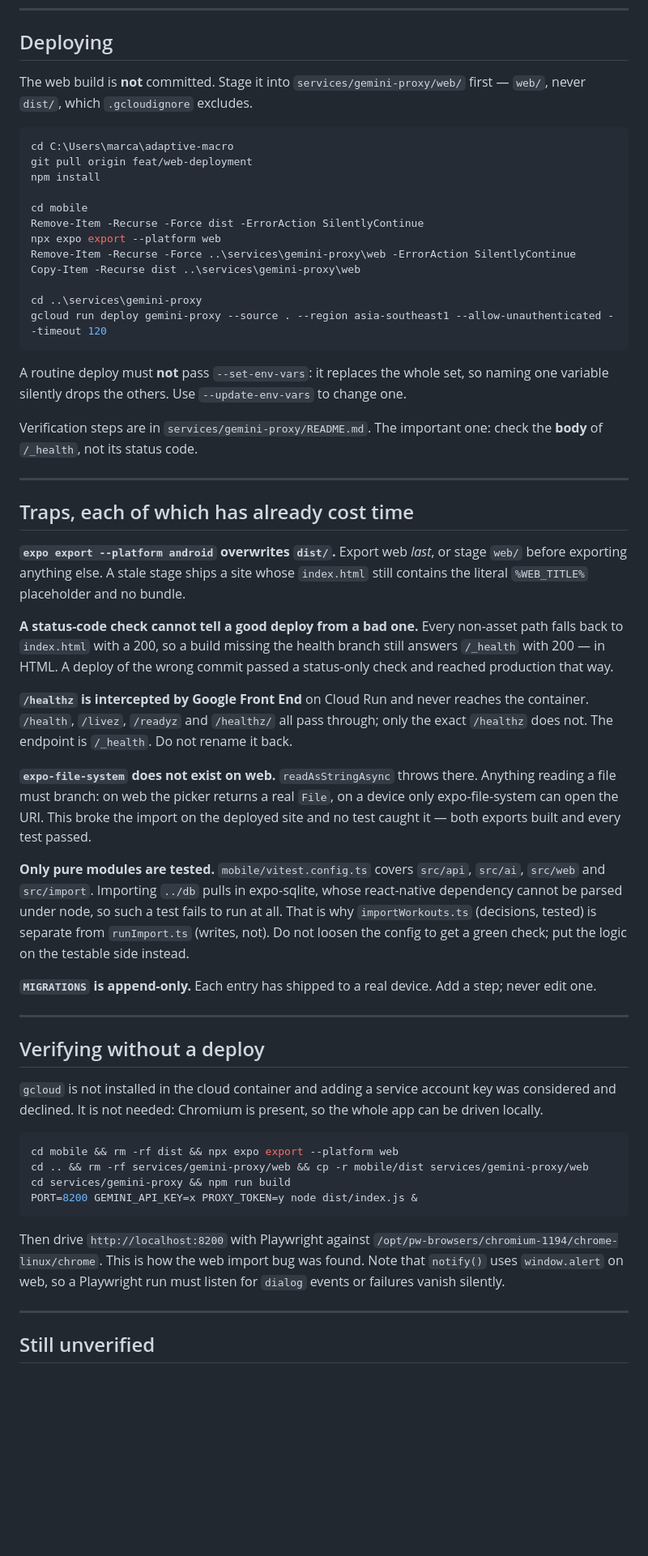
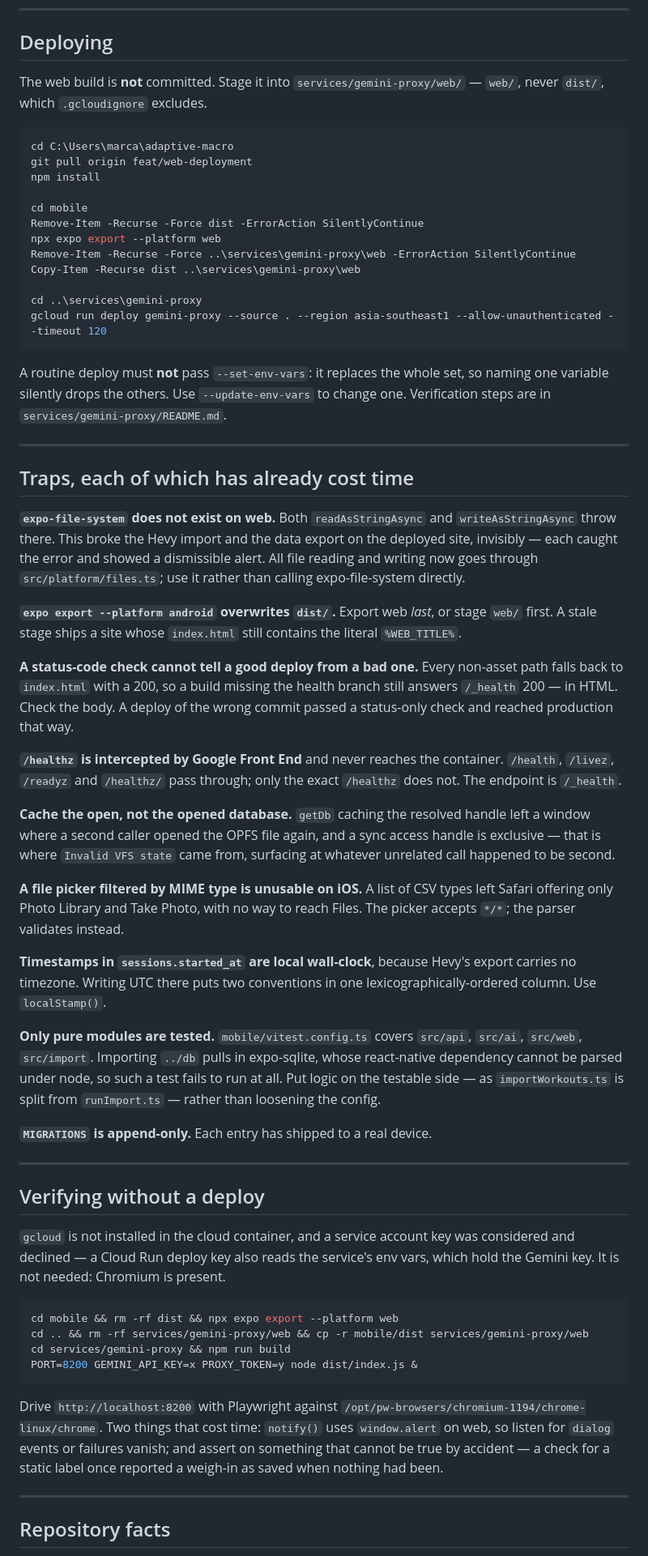
Before and after one commit to cramnivek/adaptive-macro, a Markdown page: HANDOFF.md, the part around one of its changes. Shown at 81% size. Drawn GitHub-style; blank space fills up the shorter version.

````diff
--- a/HANDOFF.md
+++ b/HANDOFF.md
@@ -52,7 +57,7 @@ Three options:
 
 ## Deploying
 
-The web build is **not** committed. Stage it into `services/gemini-proxy/web/` first — `web/`, never `dist/`, which `.gcloudignore` excludes.
+The web build is **not** committed. Stage it into `services/gemini-proxy/web/` — `web/`, never `dist/`, which `.gcloudignore` excludes.
 
 ```powershell
 cd C:\Users\marca\adaptive-macro
@@ -69,31 +74,35 @@ cd ..\services\gemini-proxy
 gcloud run deploy gemini-proxy --source . --region asia-southeast1 --allow-unauthenticated --timeout 120
 ```
 
-A routine deploy must **not** pass `--set-env-vars`: it replaces the whole set, so naming one variable silently drops the others. Use `--update-env-vars` to change one.
-
-Verification steps are in `services/gemini-proxy/README.md`. The important one: check the **body** of `/_health`, not its status code.
+A routine deploy must **not** pass `--set-env-vars`: it replaces the whole set, so naming one variable silently drops the others. Use `--update-env-vars` to change one. Verification steps are in `services/gemini-proxy/README.md`.
 
 ---
 
 ## Traps, each of which has already cost time
 
-**`expo export --platform android` overwrites `dist/`.** Export web *last*, or stage `web/` before exporting anything else. A stale stage ships a site whose `index.html` still contains the literal `%WEB_TITLE%` placeholder and no bundle.
+**`expo-file-system` does not exist on web.** Both `readAsStringAsync` and `writeAsStringAsync` throw there. This broke the Hevy import and the data export on the deployed site, invisibly — each caught the error and showed a dismissible alert. All file reading and writing now goes through `src/platform/files.ts`; use it rather than calling expo-file-system directly.
 
-**A status-code check cannot tell a good deploy from a bad one.** Every non-asset path falls back to `index.html` with a 200, so a build missing the health branch still answers `/_health` with 200 — in HTML. A deploy of the wrong commit passed a status-only check and reached production that way.
+**`expo export --platform android` overwrites `dist/`.** Export web *last*, or stage `web/` first. A stale stage ships a site whose `index.html` still contains the literal `%WEB_TITLE%`.
 
-**`/healthz` is intercepted by Google Front End** on Cloud Run and never reaches the container. `/health`, `/livez`, `/readyz` and `/healthz/` all pass through; only the exact `/healthz` does not. The endpoint is `/_health`. Do not rename it back.
+**A status-code check cannot tell a good deploy from a bad one.** Every non-asset path falls back to `index.html` with a 200, so a build missing the health branch still answers `/_health` 200 — in HTML. Check the body. A deploy of the wrong commit passed a status-only check and reached production that way.
 
-**`expo-file-system` does not exist on web.** `readAsStringAsync` throws there. Anything reading a file must branch: on web the picker returns a real `File`, on a device only expo-file-system can open the URI. This broke the import on the deployed site and no test caught it — both exports built and every test passed.
+**`/healthz` is intercepted by Google Front End** and never reaches the container. `/health`, `/livez`, `/readyz` and `/healthz/` pass through; only the exact `/healthz` does not. The endpoint is `/_health`.
 
-**Only pure modules are tested.** `mobile/vitest.config.ts` covers `src/api`, `src/ai`, `src/web` and `src/import`. Importing `../db` pulls in expo-sqlite, whose react-native dependency cannot be parsed under node, so such a test fails to run at all. That is why `importWorkouts.ts` (decisions, tested) is separate from `runImport.ts` (writes, not). Do not loosen the config to get a green check; put the logic on the testable side instead.
+**Cache the open, not the opened database.** `getDb` caching the resolved handle left a window where a second caller opened the OPFS file again, and a sync access handle is exclusive — that is where `Invalid VFS state` came from, surfacing at whatever unrelated call happened to be second.
 
-**`MIGRATIONS` is append-only.** Each entry has shipped to a real device. Add a step; never edit one.
+**A file picker filtered by MIME type is unusable on iOS.** A list of CSV types left Safari offering only Photo Library and Take Photo, with no way to reach Files. The picker accepts `*/*`; the parser validates instead.
+
+**Timestamps in `sessions.started_at` are local wall-clock**, because Hevy's export carries no timezone. Writing UTC there puts two conventions in one lexicographically-ordered column. Use `localStamp()`.
+
+**Only pure modules are tested.** `mobile/vitest.config.ts` covers `src/api`, `src/ai`, `src/web`, `src/import`. Importing `../db` pulls in expo-sqlite, whose react-native dependency cannot be parsed under node, so such a test fails to run at all. Put logic on the testable side — as `importWorkouts.ts` is split from `runImport.ts` — rather than loosening the config.
+
+**`MIGRATIONS` is append-only.** Each entry has shipped to a real device.
 
 ---
 
 ## Verifying without a deploy
 
-`gcloud` is not installed in the cloud container and adding a service account key was considered and declined. It is not needed: Chromium is present, so the whole app can be driven locally.
+`gcloud` is not installed in the cloud container, and a service account key was considered and declined — a Cloud Run deploy key also reads the service's env vars, which hold the Gemini key. It is not needed: Chromium is present.
 
 ```bash
 cd mobile && rm -rf dist && npx expo export --platform web
@@ -102,9 +111,9 @@ cd services/gemini-proxy && npm run build
 PORT=8200 GEMINI_API_KEY=x PROXY_TOKEN=y node dist/index.js &
 ```
 
-Then drive `http://localhost:8200` with Playwright against `/opt/pw-browsers/chromium-1194/chrome-linux/chrome`. This is how the web import bug was found. Note that `notify()` uses `window.alert` on web, so a Playwright run must listen for `dialog` events or failures vanish silently.
+Drive `http://localhost:8200` with Playwright against `/opt/pw-browsers/chromium-1194/chrome-linux/chrome`. Two things that cost time: `notify()` uses `window.alert` on web, so listen for `dialog` events or failures vanish; and assert on something that cannot be true by accident — a check for a static label once reported a weigh-in as saved when nothing had been.
 
 ---
 
-## Still unverified
+## Repository facts
 
````
Also changed, not shown: other parts of HANDOFF.md (+32 -36 lines).
